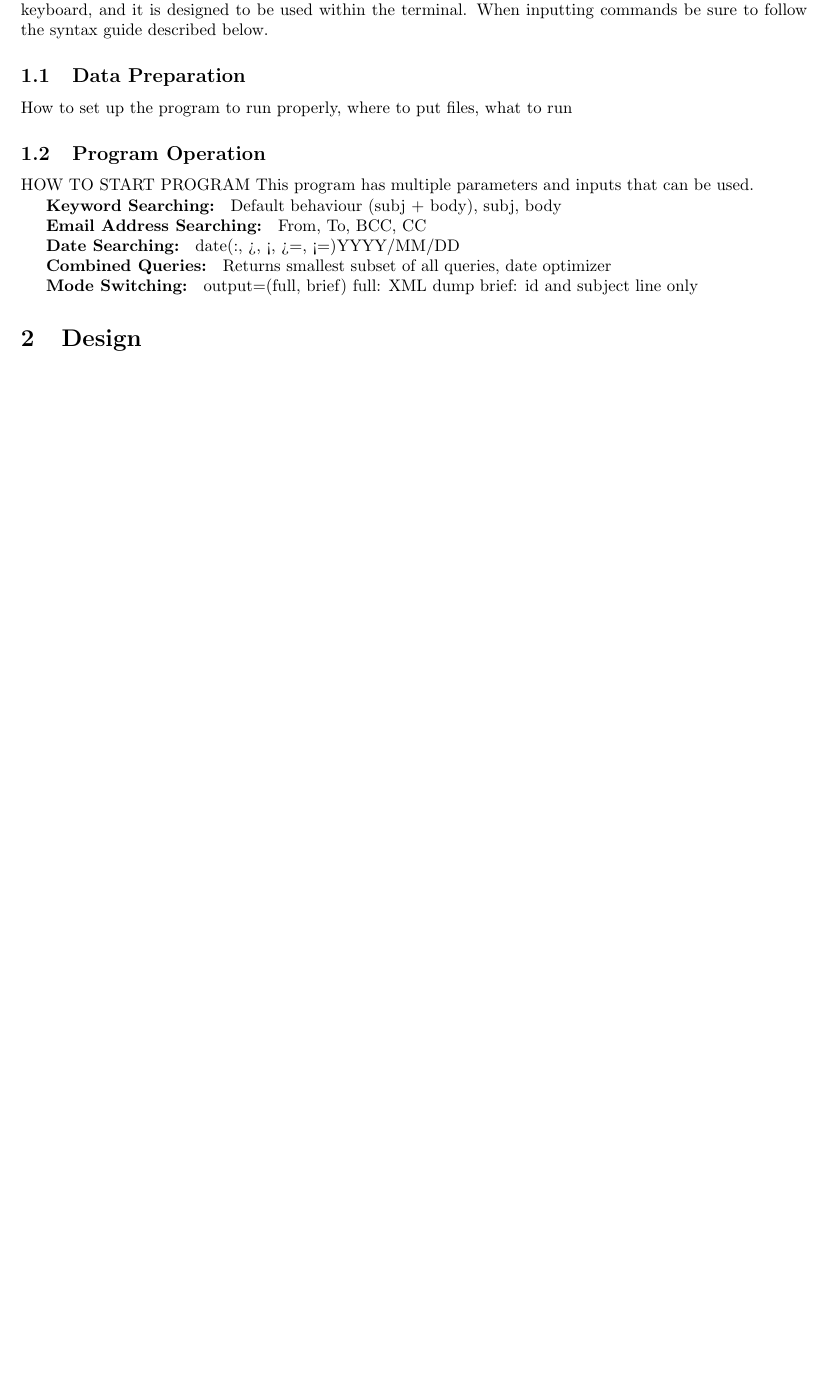
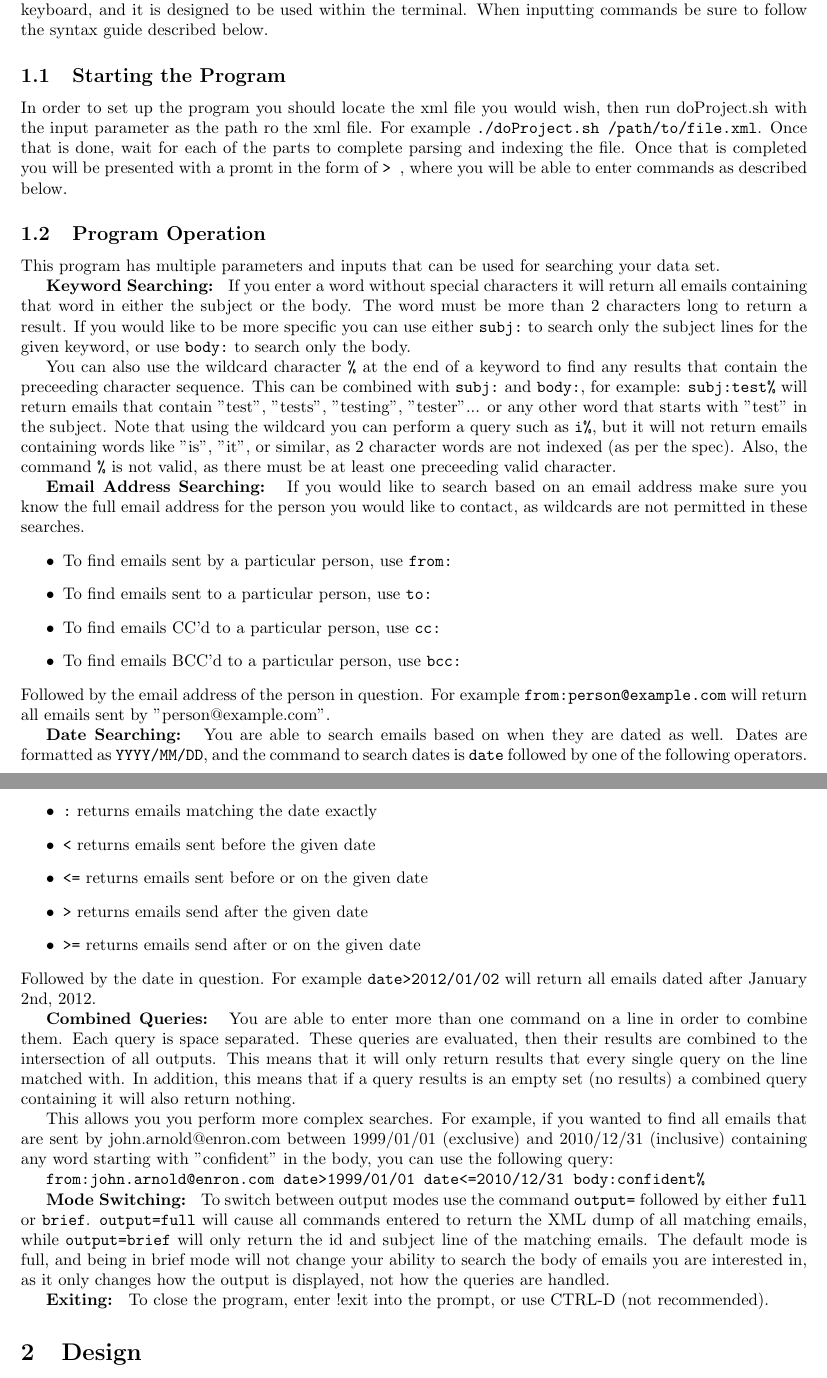
Before and after one commit to jacobrec/CMPUT-291-P2, a LaTeX document (report/report.tex, which reads report/sections/1_user_guide.tex): part of page 1 of 2 before the commit and two parts of pages 1 and 2 of 3 after it, the two joined at a grey line, cut so that both start at the same text, the shorter picture padded with empty space. Compiled offline with pdfLaTeX.

Commit message:
Completed user guide, potential bug

```diff
--- a/report/sections/1_user_guide.tex
+++ b/report/sections/1_user_guide.tex
@@ -3,26 +3,77 @@ and the second is the actual searching and operation of the program.  Navigation
 can be done using the keyboard, and it is designed to be used within the terminal.  When
 inputting commands be sure to follow the syntax guide described below.
 
-\subsection{Data Preparation}
-How to set up the program to run properly, where to put files, what to run
+\subsection{Starting the Program}
+In order to set up the program you should locate the xml file you would wish, then run doProject.sh
+with the input parameter as the path ro the xml file.  For example
+\verb|./doProject.sh /path/to/file.xml|.  Once that is done, wait for each of the parts to complete
+parsing and indexing the file.  Once that is completed you will be presented with a promt in the
+form of \verb|> |, where you will be able to enter commands as described below.
 
 \subsection{Program Operation}
-HOW TO START PROGRAM
-This program has multiple parameters and inputs that can be used.
+This program has multiple parameters and inputs that can be used for searching your data set.
 
 \textbf{Keyword Searching: }
-Default behaviour (subj + body), subj, body
+If you enter a word without special characters it will return all emails containing that word
+in either the subject or the body.  The word must be more than 2 characters long to return a
+result.  If you would like to be more specific you can use either \verb|subj:| to search only
+the subject lines for the given keyword, or use \verb|body:| to search only the body.
+
+You can also use the wildcard character \verb|%| at the end of a keyword to find any results that
+contain the preceeding character sequence.  This can be combined with \verb|subj:| and
+\verb|body:|, for example: \verb|subj:test%| will return emails that contain "test", "tests",
+"testing", "tester"... or any other word that starts with "test" in the subject.  Note that
+using the wildcard you can perform a query such as \verb|i%|, but it will not return emails
+containing words like "is", "it", or similar, as 2 character words are not indexed (as per the
+spec).  Also, the command \verb|%| is not valid, as there must be at least one preceeding valid
+character.
 
 \textbf{Email Address Searching: }
-From, To, BCC, CC
+If you would like to search based on an email address make sure you know the full email address
+for the person you would like to contact, as wildcards are not permitted in these searches.
+\begin{itemize}
+	\item To find emails sent by a particular person, use \verb|from:|
+	\item To find emails sent to a particular person, use \verb|to:|
+	\item To find emails CC'd to a particular person, use \verb|cc:|
+	\item To find emails BCC'd to a particular person, use \verb|bcc:|
+\end{itemize}
+Followed by the email address of the person in question.  For example \verb|from:person@example.com|
+will return all emails sent by "person@example.com".
 
 \textbf{Date Searching: }
-date(:, >, <, >=, <=)YYYY/MM/DD
+You are able to search emails based on when they are dated as well.  Dates are formatted as
+\verb|YYYY/MM/DD|, and the command to search dates is \verb|date| followed by one of the following
+operators.
+\begin{itemize}
+	\item \verb|:| returns emails matching the date exactly
+	\item \verb|<| returns emails sent before the given date
+	\item \verb|<=| returns emails sent before or on the given date
+	\item \verb|>| returns emails send after the given date
+	\item \verb|>=| returns emails send after or on the given date
+\end{itemize}
+Followed by the date in question.  For example \verb|date>2012/01/02| will return all emails dated
+after January 2nd, 2012.
 
 \textbf{Combined Queries: }
-Returns smallest subset of all queries, date optimizer
+You are able to enter more than one command on a line in order to combine them.  Each query is
+space separated.  These queries are evaluated, then their results are combined to the intersection
+of all outputs.  This means that it will only return results that every single query on the line
+matched with.  In addition, this means that if a query results is an empty set (no results) a
+combined query containing it will also return nothing.
+
+This allows you you perform more complex searches.  For example, if you wanted to find all emails
+that are sent by john.arnold@enron.com between 1999/01/01 (exclusive) and 2010/12/31 (inclusive)
+containing any word starting with "confident" in the body, you can use the following query:
+
+\verb|from:john.arnold@enron.com date>1999/01/01 date<=2010/12/31 body:confident%|
 
 \textbf{Mode Switching: }
-output=(full, brief)
-full: XML dump
-brief: id and subject line only
+To switch between output modes use the command \verb|output=| followed by either \verb|full| or
+\verb|brief|.  \verb|output=full| will cause all commands entered to return the XML dump of all
+matching emails, while \verb|output=brief| will only return the id and subject line of the matching
+emails.  The default mode is full, and being in brief mode will not change your ability to search
+the body of emails you are interested in, as it only changes how the output is displayed, not how
+the queries are handled.
+
+\textbf{Exiting: }
+To close the program, enter !exit into the prompt, or use CTRL-D (not recommended).
```
Also changed, not shown: report/sections/4_group.tex (+1 -1 lines).
